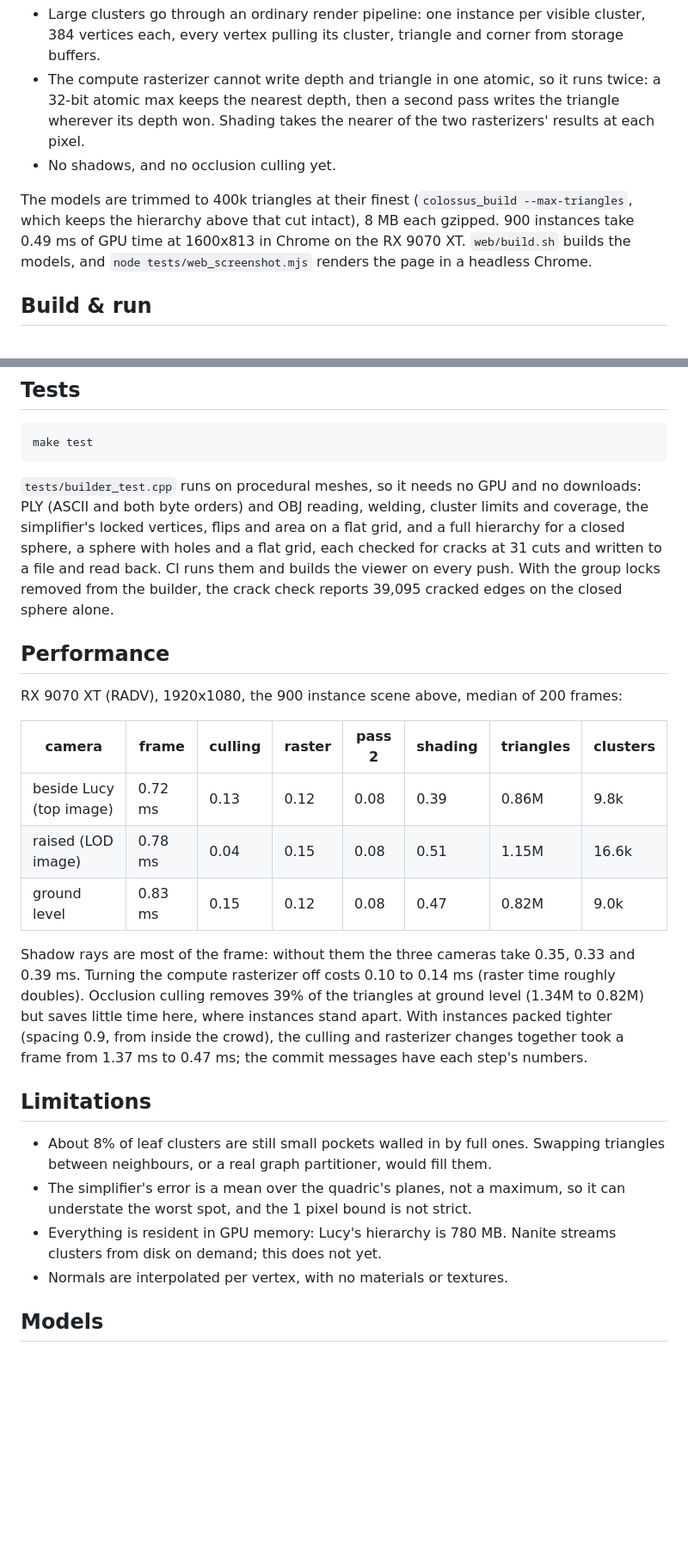
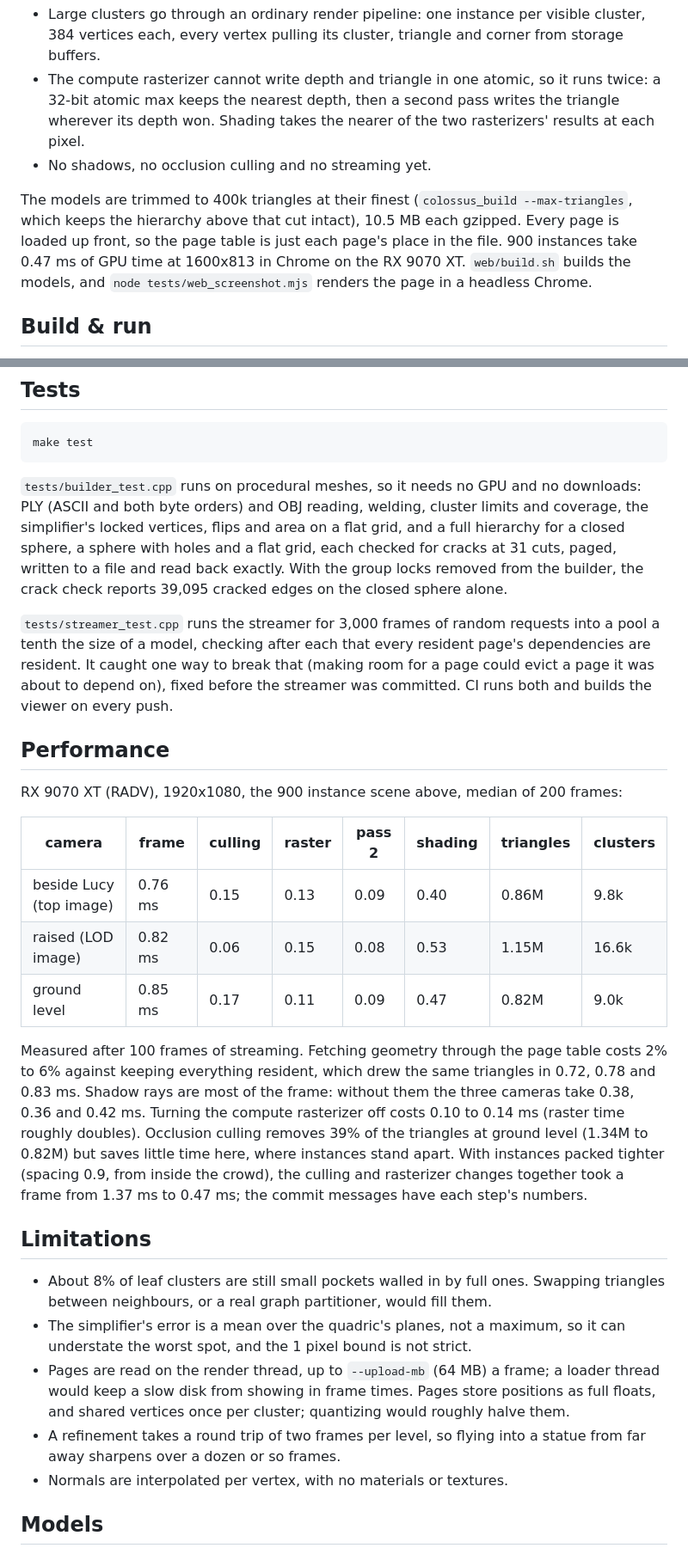
Before and after one commit to apollo-2006/colossus, a Markdown page: README.md, 2 parts joined by grey strips. Shown at 86% size. GitHub-like rendering; blank space fills up the shorter version.

Commit message:
docs: describe streaming, with timings measured after it
The README explains the page pool, how a streamed cut stays whole, what
the views need resident, and the streamer's test. The performance table
is measured again with streaming (2% to 6% slower than with everything
resident, the same triangles drawn), and the images rendered again.

```diff
--- a/README.md
+++ b/README.md
@@ -113,11 +135,12 @@ no ray queries:
   twice: a 32-bit atomic max keeps the nearest depth, then a second pass writes the
   triangle wherever its depth won. Shading takes the nearer of the two rasterizers'
   results at each pixel.
-* No shadows, and no occlusion culling yet.
+* No shadows, no occlusion culling and no streaming yet.
 
 The models are trimmed to 400k triangles at their finest (`colossus_build --max-triangles`,
-which keeps the hierarchy above that cut intact), 8 MB each gzipped. 900 instances take
-0.49 ms of GPU time at 1600x813 in Chrome on the RX 9070 XT. `web/build.sh` builds the
+which keeps the hierarchy above that cut intact), 10.5 MB each gzipped. Every page is
+loaded up front, so the page table is just each page's place in the file. 900 instances
+take 0.47 ms of GPU time at 1600x813 in Chrome on the RX 9070 XT. `web/build.sh` builds the
 models, and `node tests/web_screenshot.mjs` renders the page in a headless Chrome.
 
 ## Build & run
@@ -158,9 +181,15 @@ make test
 downloads: PLY (ASCII and both byte orders) and OBJ reading, welding, cluster limits
 and coverage, the simplifier's locked vertices, flips and area on a flat grid, and a
 full hierarchy for a closed sphere, a sphere with holes and a flat grid, each checked
-for cracks at 31 cuts and written to a file and read back. CI runs them and builds the
-viewer on every push. With the group locks removed from the builder, the crack check
-reports 39,095 cracked edges on the closed sphere alone.
+for cracks at 31 cuts, paged, written to a file and read back exactly. With the group
+locks removed from the builder, the crack check reports 39,095 cracked edges on the
+closed sphere alone.
+
+`tests/streamer_test.cpp` runs the streamer for 3,000 frames of random requests into a
+pool a tenth the size of a model, checking after each that every resident page's
+dependencies are resident. It caught one way to break that (making room for a page
+could evict a page it was about to depend on), fixed before the streamer was
+committed. CI runs both and builds the viewer on every push.
 
 ## Performance
 
@@ -168,12 +197,14 @@ RX 9070 XT (RADV), 1920x1080, the 900 instance scene above, median of 200 frames
 
 | camera | frame | culling | raster | pass 2 | shading | triangles | clusters |
 |---|---|---|---|---|---|---|---|
-| beside Lucy (top image) | 0.72 ms | 0.13 | 0.12 | 0.08 | 0.39 | 0.86M | 9.8k |
-| raised (LOD image) | 0.78 ms | 0.04 | 0.15 | 0.08 | 0.51 | 1.15M | 16.6k |
-| ground level | 0.83 ms | 0.15 | 0.12 | 0.08 | 0.47 | 0.82M | 9.0k |
+| beside Lucy (top image) | 0.76 ms | 0.15 | 0.13 | 0.09 | 0.40 | 0.86M | 9.8k |
+| raised (LOD image) | 0.82 ms | 0.06 | 0.15 | 0.08 | 0.53 | 1.15M | 16.6k |
+| ground level | 0.85 ms | 0.17 | 0.11 | 0.09 | 0.47 | 0.82M | 9.0k |
 
-Shadow rays are most of the frame: without them the three cameras take 0.35, 0.33
-and 0.39 ms. Turning the compute rasterizer off costs 0.10 to 0.14 ms (raster time
+Measured after 100 frames of streaming. Fetching geometry through the page table costs
+2% to 6% against keeping everything resident, which drew the same triangles in 0.72,
+0.78 and 0.83 ms. Shadow rays are most of the frame: without them the three cameras
+take 0.38, 0.36 and 0.42 ms. Turning the compute rasterizer off costs 0.10 to 0.14 ms (raster time
 roughly doubles). Occlusion culling removes 39% of the triangles at ground level
 (1.34M to 0.82M) but saves little time here, where instances stand apart. With instances packed tighter
 (spacing 0.9, from inside the crowd), the culling and rasterizer changes together took
@@ -185,8 +216,12 @@ a frame from 1.37 ms to 0.47 ms; the commit messages have each step's numbers.
   triangles between neighbours, or a real graph partitioner, would fill them.
 * The simplifier's error is a mean over the quadric's planes, not a maximum, so it can
   understate the worst spot, and the 1 pixel bound is not strict.
-* Everything is resident in GPU memory: Lucy's hierarchy is 780 MB. Nanite streams
-  clusters from disk on demand; this does not yet.
+* Pages are read on the render thread, up to `--upload-mb` (64 MB) a frame; a
+  loader thread would keep a slow disk from showing in frame times. Pages store
+  positions as full floats, and shared vertices once per cluster; quantizing would
+  roughly halve them.
+* A refinement takes a round trip of two frames per level, so flying into a statue
+  from far away sharpens over a dozen or so frames.
 * Normals are interpolated per vertex, with no materials or textures.
 
 ## Models
```
Also changed, not shown: other parts of README.md (+22 -0 lines), docs/clusters.png, docs/crowd.png, docs/lod_levels.png, 2 other files.
